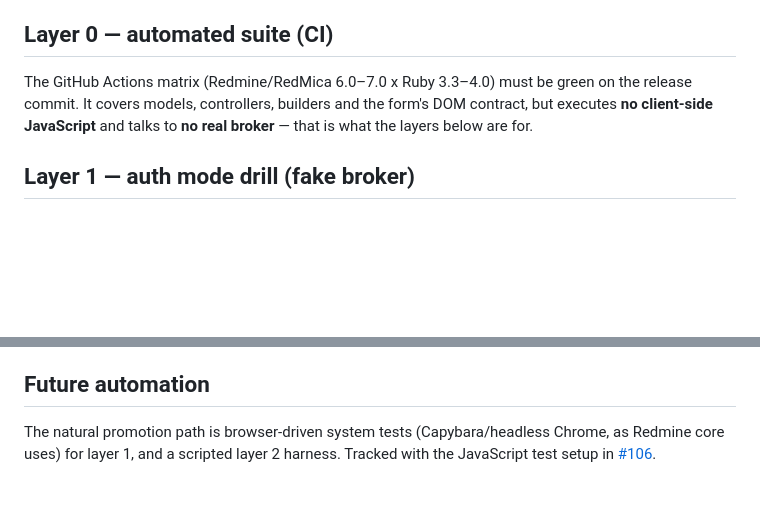
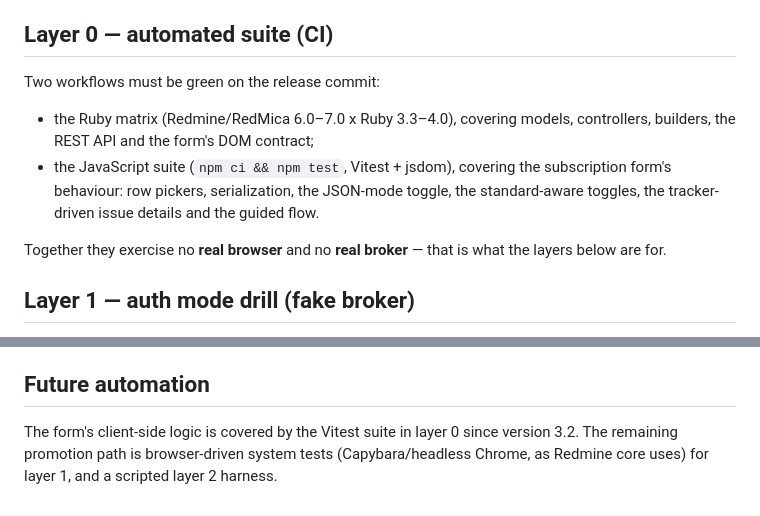
Before and after one commit to gtt-project/redmine_gtt_fiware, a Markdown page: doc/release_verification.md, 2 parts joined by grey strips. Drawn GitHub-style; blank space fills up the shorter version.

```diff
--- a/doc/release_verification.md
+++ b/doc/release_verification.md
@@ -7,10 +7,17 @@ whole pass takes roughly half an hour. First run: 2026-07-28/29 for v3.0
 
 ## Layer 0 — automated suite (CI)
 
-The GitHub Actions matrix (Redmine/RedMica 6.0–7.0 x Ruby 3.3–4.0) must be
-green on the release commit. It covers models, controllers, builders and the
-form's DOM contract, but executes **no client-side JavaScript** and talks to
-**no real broker** — that is what the layers below are for.
+Two workflows must be green on the release commit:
+
+- the Ruby matrix (Redmine/RedMica 6.0–7.0 x Ruby 3.3–4.0), covering models,
+  controllers, builders, the REST API and the form's DOM contract;
+- the JavaScript suite (`npm ci && npm test`, Vitest + jsdom), covering the
+  subscription form's behaviour: row pickers, serialization, the JSON-mode
+  toggle, the standard-aware toggles, the tracker-driven issue details and the
+  guided flow.
+
+Together they exercise no **real browser** and no **real broker** — that is
+what the layers below are for.
 
 ## Layer 1 — auth mode drill (fake broker)
 
@@ -122,7 +129,7 @@ templates from the UI (or rerun the seeder next time — it is idempotent).
 
 ## Future automation
 
-The natural promotion path is browser-driven system tests (Capybara/headless
-Chrome, as Redmine core uses) for layer 1, and a scripted layer 2 harness.
-Tracked with the JavaScript test setup in
-[#106](https://github.com/gtt-project/redmine_gtt_fiware/issues/106).
+The form's client-side logic is covered by the Vitest suite in layer 0 since
+version 3.2. The remaining promotion path is browser-driven system tests
+(Capybara/headless Chrome, as Redmine core uses) for layer 1, and a scripted
+layer 2 harness.
```
Also changed, not shown: README.md (+4 -1 lines), doc/subscription_template.md (+37 -6 lines), doc/subscription_form_custom_fields.png (added), doc/subscription_form_filters.png, doc/subscription_wizard.png (added), 1 other file.
